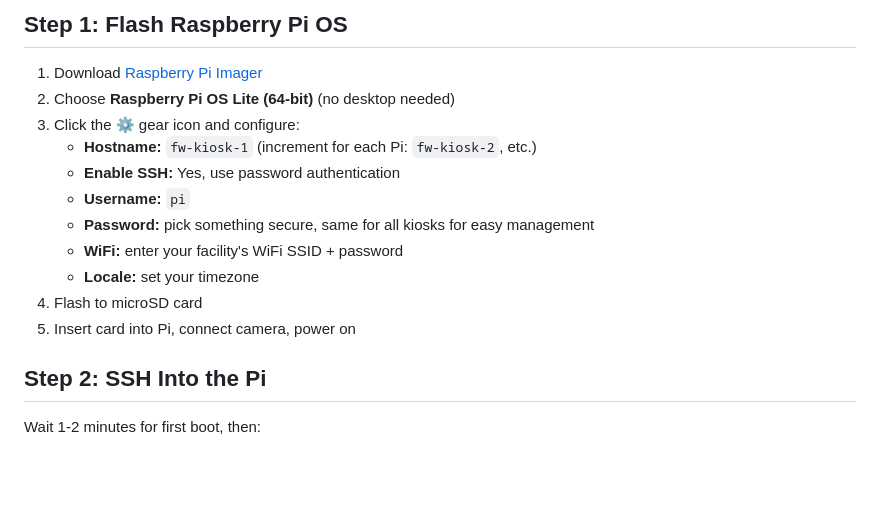
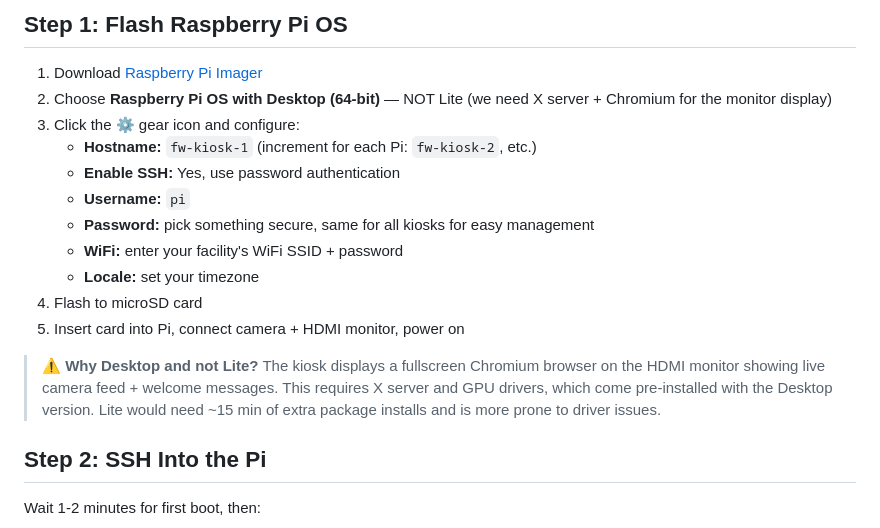
Before and after one commit to nztinversive/fw-attendance, a Markdown page: README.md, the part around the change. GitHub-like rendering; blank space fills up the shorter version.

Commit message:
docs: switch from Pi OS Lite to Desktop (64-bit) for monitor support

```diff
--- a/README.md
+++ b/README.md
@@ -110,7 +110,7 @@ Factory access control system for Fading West. Face recognition at entry/exit po
 ## Step 1: Flash Raspberry Pi OS
 
 1. Download [Raspberry Pi Imager](https://www.raspberrypi.com/software/)
-2. Choose **Raspberry Pi OS Lite (64-bit)** (no desktop needed)
+2. Choose **Raspberry Pi OS with Desktop (64-bit)** — NOT Lite (we need X server + Chromium for the monitor display)
 3. Click the ⚙️ gear icon and configure:
    - **Hostname:** `fw-kiosk-1` (increment for each Pi: `fw-kiosk-2`, etc.)
    - **Enable SSH:** Yes, use password authentication
@@ -119,7 +119,9 @@ Factory access control system for Fading West. Face recognition at entry/exit po
    - **WiFi:** enter your facility's WiFi SSID + password
    - **Locale:** set your timezone
 4. Flash to microSD card
-5. Insert card into Pi, connect camera, power on
+5. Insert card into Pi, connect camera + HDMI monitor, power on
+
+> ⚠️ **Why Desktop and not Lite?** The kiosk displays a fullscreen Chromium browser on the HDMI monitor showing live camera feed + welcome messages. This requires X server and GPU drivers, which come pre-installed with the Desktop version. Lite would need ~15 min of extra package installs and is more prone to driver issues.
 
 ## Step 2: SSH Into the Pi
 
```
